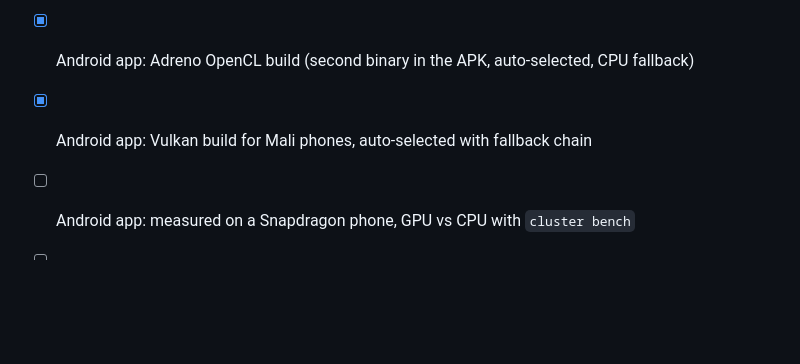
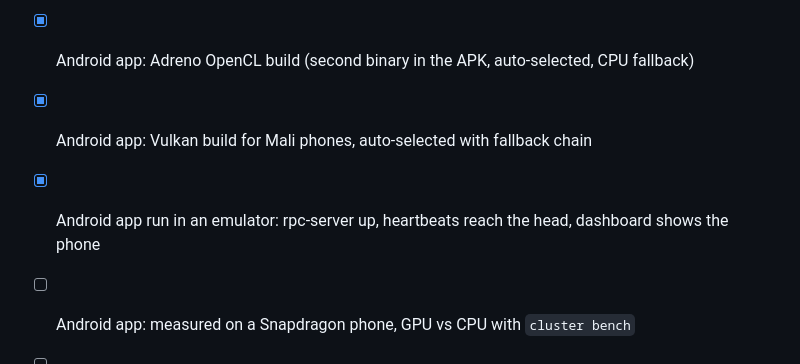
Before and after one commit to sxi9/home-cluster-, a Markdown page: CHECKLIST.md, the part around the change. Rendered like a GitHub page; blank space fills up the shorter version.

```diff
--- a/CHECKLIST.md
+++ b/CHECKLIST.md
@@ -108,6 +108,7 @@ Tick these off in order. Each section is independent once the head is up.
 - [x] Android app (root and non-root) with rpc-server inside; APK built, not yet installed on a phone
 - [x] Android app: Adreno OpenCL build (second binary in the APK, auto-selected, CPU fallback)
 - [x] Android app: Vulkan build for Mali phones, auto-selected with fallback chain
+- [x] Android app run in an emulator: rpc-server up, heartbeats reach the head, dashboard shows the phone
 - [ ] Android app: measured on a Snapdragon phone, GPU vs CPU with `cluster bench`
 - [ ] Android app: measured on a Mali phone (Exynos/Tensor/MediaTek), Vulkan vs CPU
 - [ ] Tested worker.ps1 on the Windows laptop
```
Also changed, not shown: README.md (+7 -1 lines), docs/screenshots/app-notification.png, docs/screenshots/app-running.png, docs/screenshots/app-setup.png, docs/screenshots/dashboard-emulator-card.png (added).
